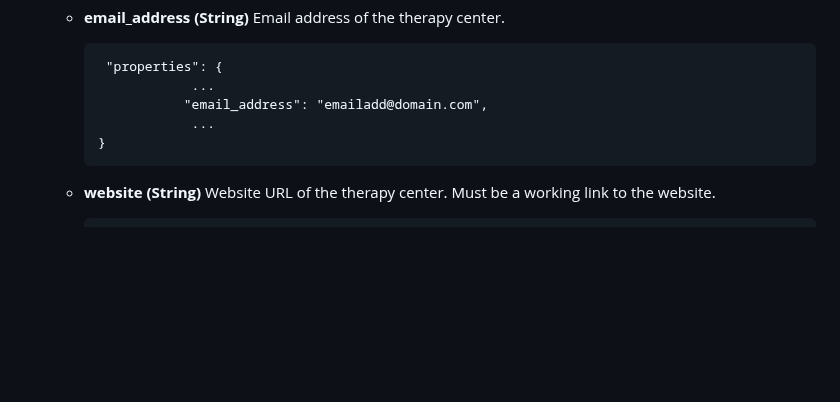
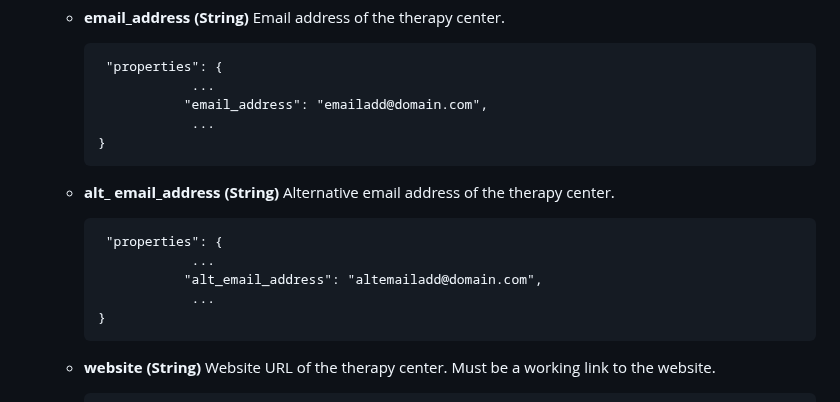
Before and after one commit to ausome-maps/TherapEase, a Markdown page: docs/data_model.md, the part around the change. GitHub-like rendering; blank space fills up the shorter version.

````diff
--- a/docs/data_model.md
+++ b/docs/data_model.md
@@ -183,6 +183,16 @@ This data model describes a single feature in Ausome Maps, representing a therap
      }
      ```
 
+   - **alt_ email_address (String)**
+     Alternative email address of the therapy center.
+     ```
+      "properties": {
+                 ...
+                "alt_email_address": "altemailadd@domain.com",
+                 ...
+     }
+     ```
+
    - **website (String)**
      Website URL of the therapy center. Must be a working link to the website.
      ```
````
